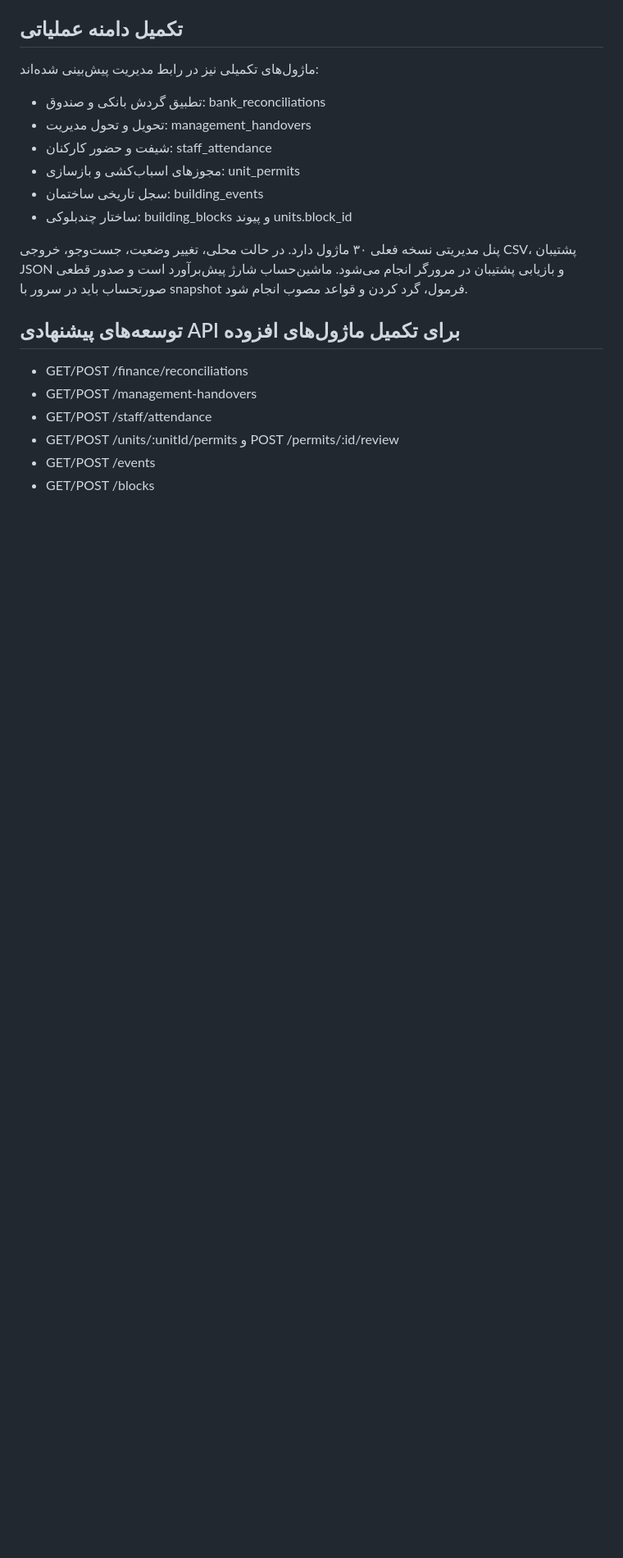
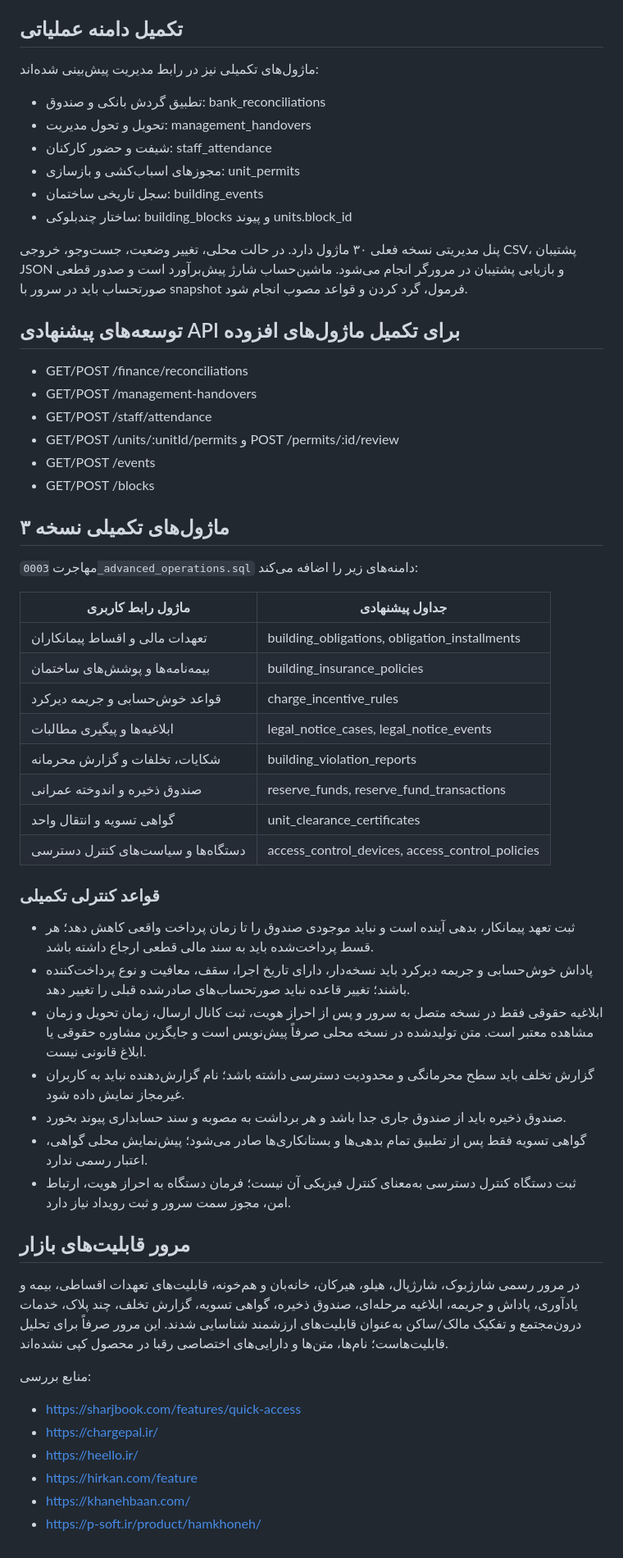
Before and after one commit to kazemi44468-bot/borjportal, a Markdown page: docs/NEGIN-OPERATIONS-API.md, the part around the change. Shown at 82% size. Rendered like a GitHub page; blank space fills up the shorter version.

Commit message:
Document advanced modules and market capability review

```diff
--- a/docs/NEGIN-OPERATIONS-API.md
+++ b/docs/NEGIN-OPERATIONS-API.md
@@ -88,3 +88,40 @@
 - GET/POST /units/:unitId/permits و POST /permits/:id/review
 - GET/POST /events
 - GET/POST /blocks
+
+
+## ماژول‌های تکمیلی نسخه ۳
+
+مهاجرت `0003_advanced_operations.sql` دامنه‌های زیر را اضافه می‌کند:
+
+| ماژول رابط کاربری | جداول پیشنهادی |
+|---|---|
+| تعهدات مالی و اقساط پیمانکاران | building_obligations, obligation_installments |
+| بیمه‌نامه‌ها و پوشش‌های ساختمان | building_insurance_policies |
+| قواعد خوش‌حسابی و جریمه دیرکرد | charge_incentive_rules |
+| ابلاغیه‌ها و پیگیری مطالبات | legal_notice_cases, legal_notice_events |
+| شکایات، تخلفات و گزارش محرمانه | building_violation_reports |
+| صندوق ذخیره و اندوخته عمرانی | reserve_funds, reserve_fund_transactions |
+| گواهی تسویه و انتقال واحد | unit_clearance_certificates |
+| دستگاه‌ها و سیاست‌های کنترل دسترسی | access_control_devices, access_control_policies |
+
+### قواعد کنترلی تکمیلی
+- ثبت تعهد پیمانکار، بدهی آینده است و نباید موجودی صندوق را تا زمان پرداخت واقعی کاهش دهد؛ هر قسط پرداخت‌شده باید به سند مالی قطعی ارجاع داشته باشد.
+- پاداش خوش‌حسابی و جریمه دیرکرد باید نسخه‌دار، دارای تاریخ اجرا، سقف، معافیت و نوع پرداخت‌کننده باشند؛ تغییر قاعده نباید صورتحساب‌های صادرشده قبلی را تغییر دهد.
+- ابلاغیه حقوقی فقط در نسخه متصل به سرور و پس از احراز هویت، ثبت کانال ارسال، زمان تحویل و زمان مشاهده معتبر است. متن تولیدشده در نسخه محلی صرفاً پیش‌نویس است و جایگزین مشاوره حقوقی یا ابلاغ قانونی نیست.
+- گزارش تخلف باید سطح محرمانگی و محدودیت دسترسی داشته باشد؛ نام گزارش‌دهنده نباید به کاربران غیرمجاز نمایش داده شود.
+- صندوق ذخیره باید از صندوق جاری جدا باشد و هر برداشت به مصوبه و سند حسابداری پیوند بخورد.
+- گواهی تسویه فقط پس از تطبیق تمام بدهی‌ها و بستانکاری‌ها صادر می‌شود؛ پیش‌نمایش محلی گواهی، اعتبار رسمی ندارد.
+- ثبت دستگاه کنترل دسترسی به‌معنای کنترل فیزیکی آن نیست؛ فرمان دستگاه به احراز هویت، ارتباط امن، مجوز سمت سرور و ثبت رویداد نیاز دارد.
+
+## مرور قابلیت‌های بازار
+
+در مرور رسمی شارژبوک، شارژپال، هیلو، هیرکان، خانه‌بان و هم‌خونه، قابلیت‌های تعهدات اقساطی، بیمه و یادآوری، پاداش و جریمه، ابلاغیه مرحله‌ای، صندوق ذخیره، گواهی تسویه، گزارش تخلف، چند پلاک، خدمات درون‌مجتمع و تفکیک مالک/ساکن به‌عنوان قابلیت‌های ارزشمند شناسایی شدند. این مرور صرفاً برای تحلیل قابلیت‌هاست؛ نام‌ها، متن‌ها و دارایی‌های اختصاصی رقبا در محصول کپی نشده‌اند.
+
+منابع بررسی:
+- https://sharjbook.com/features/quick-access
+- https://chargepal.ir/
+- https://heello.ir/
+- https://hirkan.com/feature
+- https://khanehbaan.com/
+- https://p-soft.ir/product/hamkhoneh/
```
